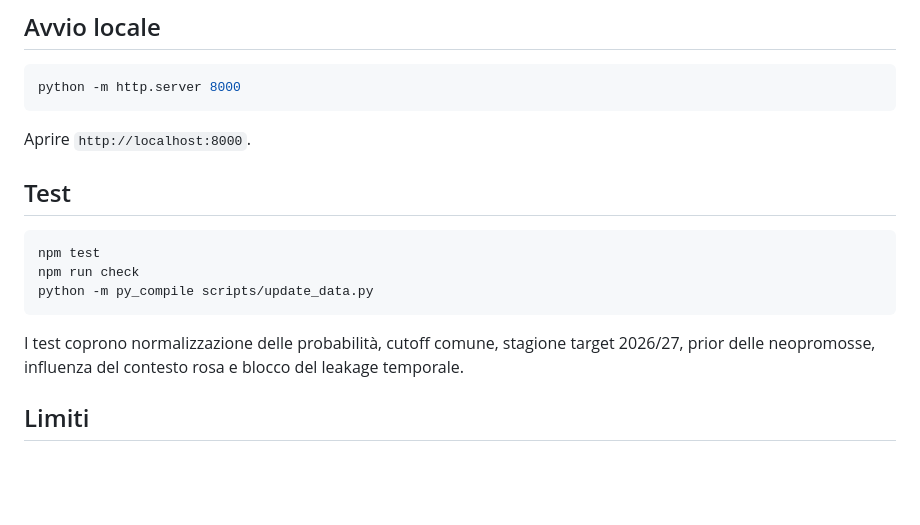
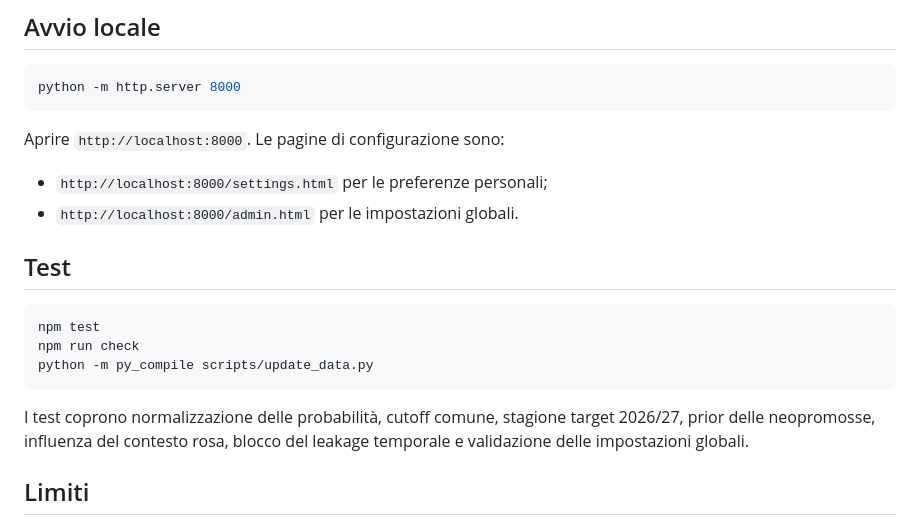
Before and after one commit to FRAMAX444/serie-a-match-predictor, a Markdown page: README.md, the part around one of its changes. Rendered like a GitHub page; blank space fills up the shorter version.

````diff
--- a/README.md
+++ b/README.md
@@ -73,7 +126,10 @@ Gli override vengono applicati soltanto se `as_of` è precedente al cutoff della
 python -m http.server 8000
 ```
 
-Aprire `http://localhost:8000`.
+Aprire `http://localhost:8000`. Le pagine di configurazione sono:
+
+- `http://localhost:8000/settings.html` per le preferenze personali;
+- `http://localhost:8000/admin.html` per le impostazioni globali.
 
 ## Test
 
@@ -83,7 +139,7 @@ npm run check
 python -m py_compile scripts/update_data.py
 ```
 
-I test coprono normalizzazione delle probabilità, cutoff comune, stagione target 2026/27, prior delle neopromosse, influenza del contesto rosa e blocco del leakage temporale.
+I test coprono normalizzazione delle probabilità, cutoff comune, stagione target 2026/27, prior delle neopromosse, influenza del contesto rosa, blocco del leakage temporale e validazione delle impostazioni globali.
 
 ## Limiti
 
````
Also changed, not shown: other parts of README.md (+54 -1 lines).
